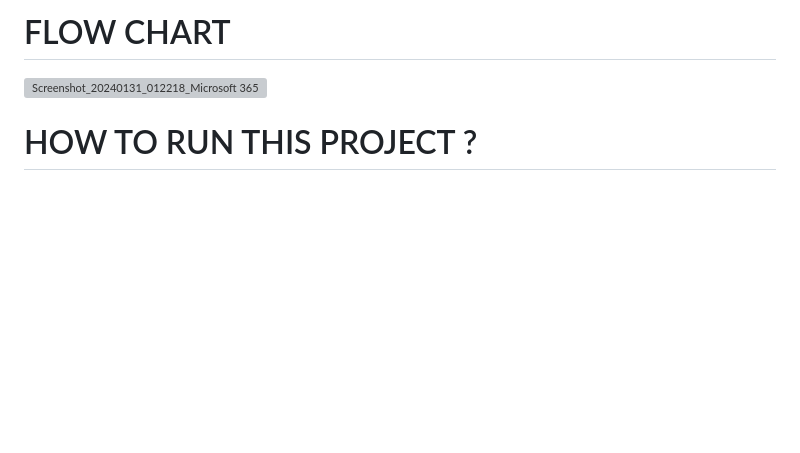
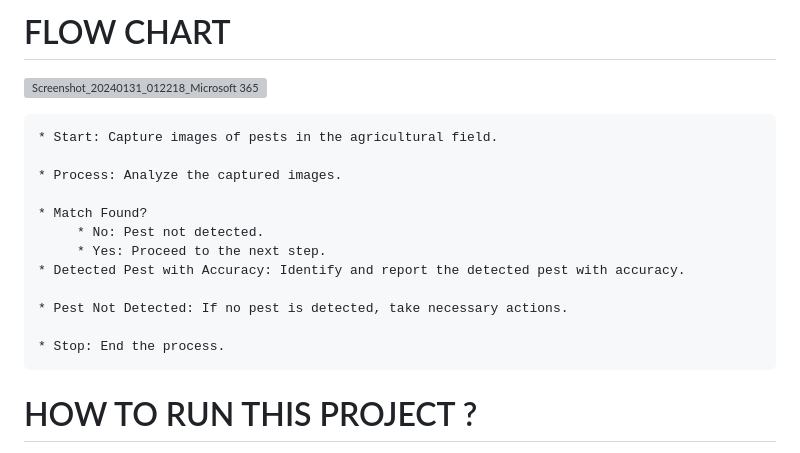
Before and after one commit to SunilPrasad31/PestDetection, a Markdown page: README.md, the part around the change. Rendered like a GitHub page; blank space fills up the shorter version; grey boxes are pictures that could not be loaded.

```diff
--- a/README.md
+++ b/README.md
@@ -52,6 +52,19 @@ This comprehensive approach isn't just a strategy; it's a transformative journey
 # FLOW CHART
 ![Screenshot_20240131_012218_Microsoft 365 (Office)](https://github.com/SunilPrasad31/PestDetection/assets/145242357/66e27ea0-6d63-4044-b5f7-bc5ba40e6576)
 
+    * Start: Capture images of pests in the agricultural field.
+
+    * Process: Analyze the captured images.
+
+    * Match Found?
+         * No: Pest not detected.
+         * Yes: Proceed to the next step.
+    * Detected Pest with Accuracy: Identify and report the detected pest with accuracy.
+
+    * Pest Not Detected: If no pest is detected, take necessary actions.
+
+    * Stop: End the process.
+
 # HOW TO RUN THIS PROJECT ?
 
 Steps to run this project:
```
